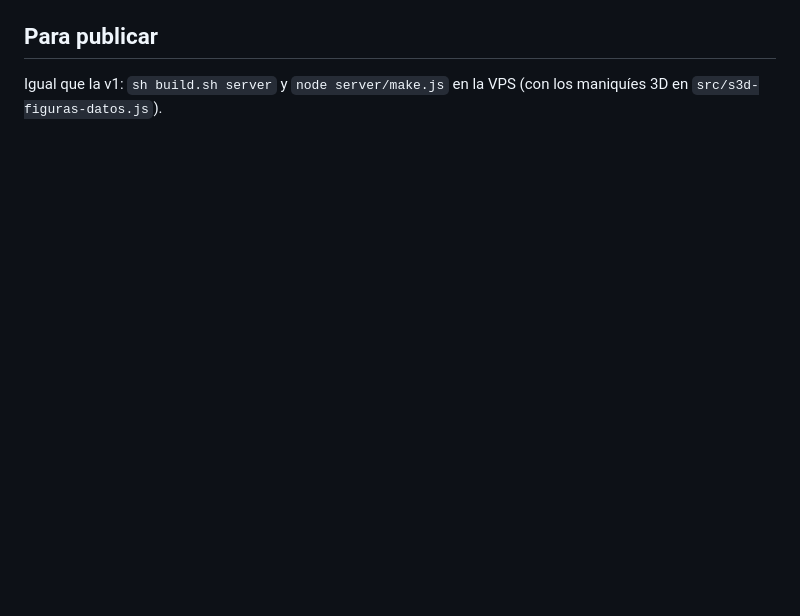
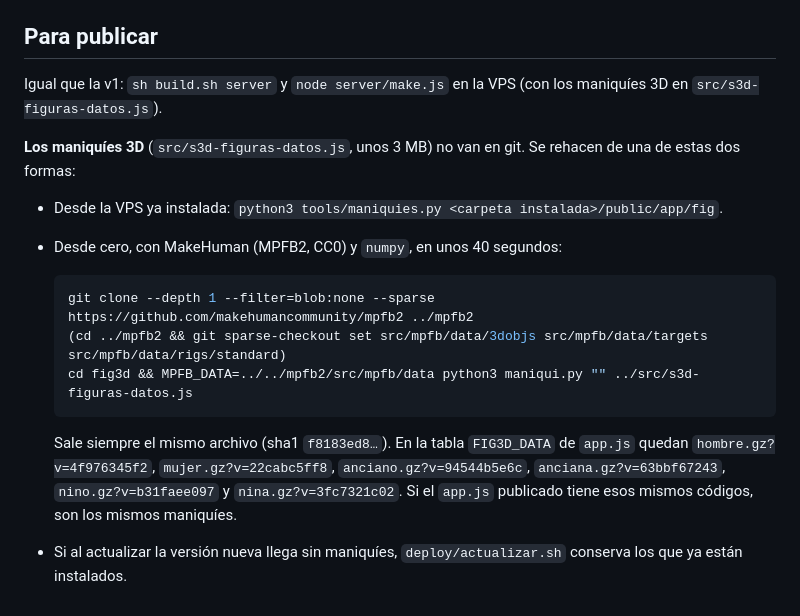
Before and after one commit to ronalavila13-jpg/FilmSpirit-V2, a Markdown page: CAMBIOS-version-2.md, the part around the change. GitHub-like rendering; blank space fills up the shorter version.

Commit message:
Nota: cómo rehacer los maniquíes 3D
Co-Authored-By: Claude Opus 5.5 <noreply@anthropic.com>
Claude-Session: https://claude.ai/code/session_01VwTQjSpQ6C3NsTtSYpUXNd

````diff
--- a/CAMBIOS-version-2.md
+++ b/CAMBIOS-version-2.md
@@ -60,3 +60,20 @@ con las escenas 1 y 2, tiempos, equipo y reparto). Solo el ejemplo; en inglés,
 
 Igual que la v1: `sh build.sh server` y `node server/make.js` en la VPS (con los maniquíes 3D en
 `src/s3d-figuras-datos.js`).
+
+**Los maniquíes 3D** (`src/s3d-figuras-datos.js`, unos 3 MB) no van en git. Se rehacen de una de estas dos formas:
+
+- Desde la VPS ya instalada: `python3 tools/maniquies.py <carpeta instalada>/public/app/fig`.
+- Desde cero, con MakeHuman (MPFB2, CC0) y `numpy`, en unos 40 segundos:
+
+  ```sh
+  git clone --depth 1 --filter=blob:none --sparse https://github.com/makehumancommunity/mpfb2 ../mpfb2
+  (cd ../mpfb2 && git sparse-checkout set src/mpfb/data/3dobjs src/mpfb/data/targets src/mpfb/data/rigs/standard)
+  cd fig3d && MPFB_DATA=../../mpfb2/src/mpfb/data python3 maniqui.py "" ../src/s3d-figuras-datos.js
+  ```
+
+  Sale siempre el mismo archivo (sha1 `f8183ed8…`). En la tabla `FIG3D_DATA` de `app.js` quedan
+  `hombre.gz?v=4f976345f2`, `mujer.gz?v=22cabc5ff8`, `anciano.gz?v=94544b5e6c`, `anciana.gz?v=63bbf67243`,
+  `nino.gz?v=b31faee097` y `nina.gz?v=3fc7321c02`. Si el `app.js` publicado tiene esos mismos códigos, son los mismos
+  maniquíes.
+- Si al actualizar la versión nueva llega sin maniquíes, `deploy/actualizar.sh` conserva los que ya están instalados.
````
